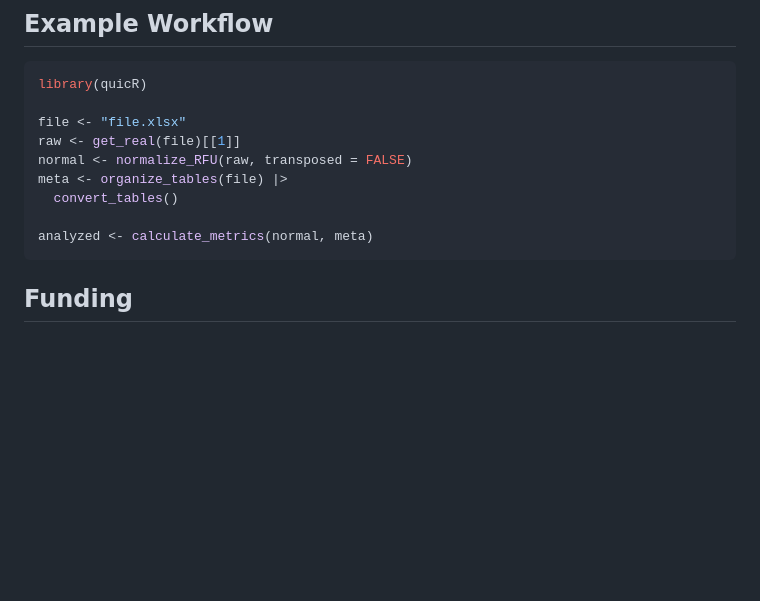
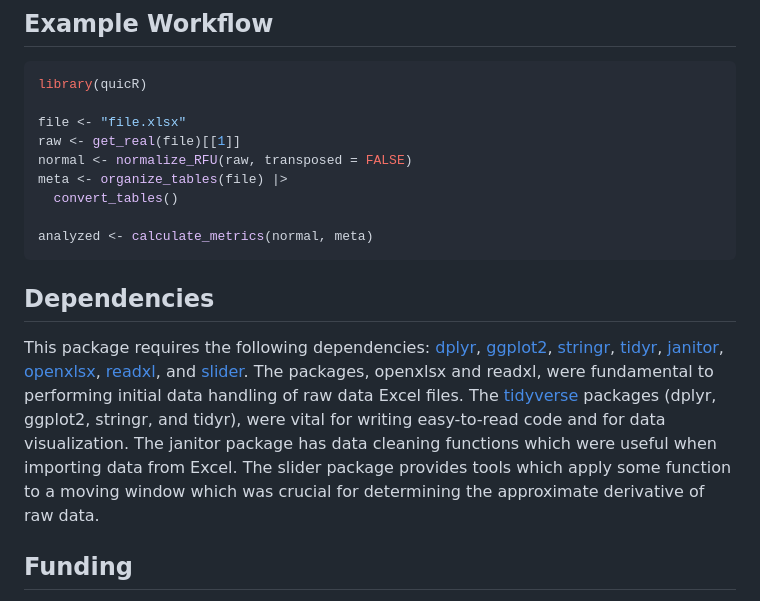
Before and after one commit to gage1145/quicR, a Markdown page: README.md, the part around the change. GitHub-like rendering; blank space fills up the shorter version.

Commit message:
Added a dependency section.

````diff
--- a/README.md
+++ b/README.md
@@ -147,6 +147,8 @@ meta <- organize_tables(file) |>
 
 analyzed <- calculate_metrics(normal, meta)
 ```
+## Dependencies
+This package requires the following dependencies: [dplyr](https://dplyr.tidyverse.org/), [ggplot2](https://ggplot2.tidyverse.org/), [stringr](https://stringr.tidyverse.org/), [tidyr](https://tidyr.tidyverse.org/), [janitor](https://cran.r-project.org/web/packages/janitor/index.html), [openxlsx](https://cran.r-project.org/web/packages/readxl/index.html), [readxl](https://cran.r-project.org/web/packages/openxlsx/index.html), and [slider](https://cran.r-project.org/web/packages/slider/index.html). The packages, openxlsx and readxl, were fundamental to performing initial data handling of raw data Excel files. The [tidyverse](https://tidyverse.org/) packages (dplyr, ggplot2, stringr, and tidyr), were vital for writing easy-to-read code and for data visualization. The janitor package has data cleaning functions which were useful when importing data from Excel. The slider package provides tools which apply some function to a moving window which was crucial for determining the approximate derivative of raw data.
 
 ## Funding
 This work was funded through the Legislative-Citizen Commission on Minnesota Resources (LCCMR).
````
